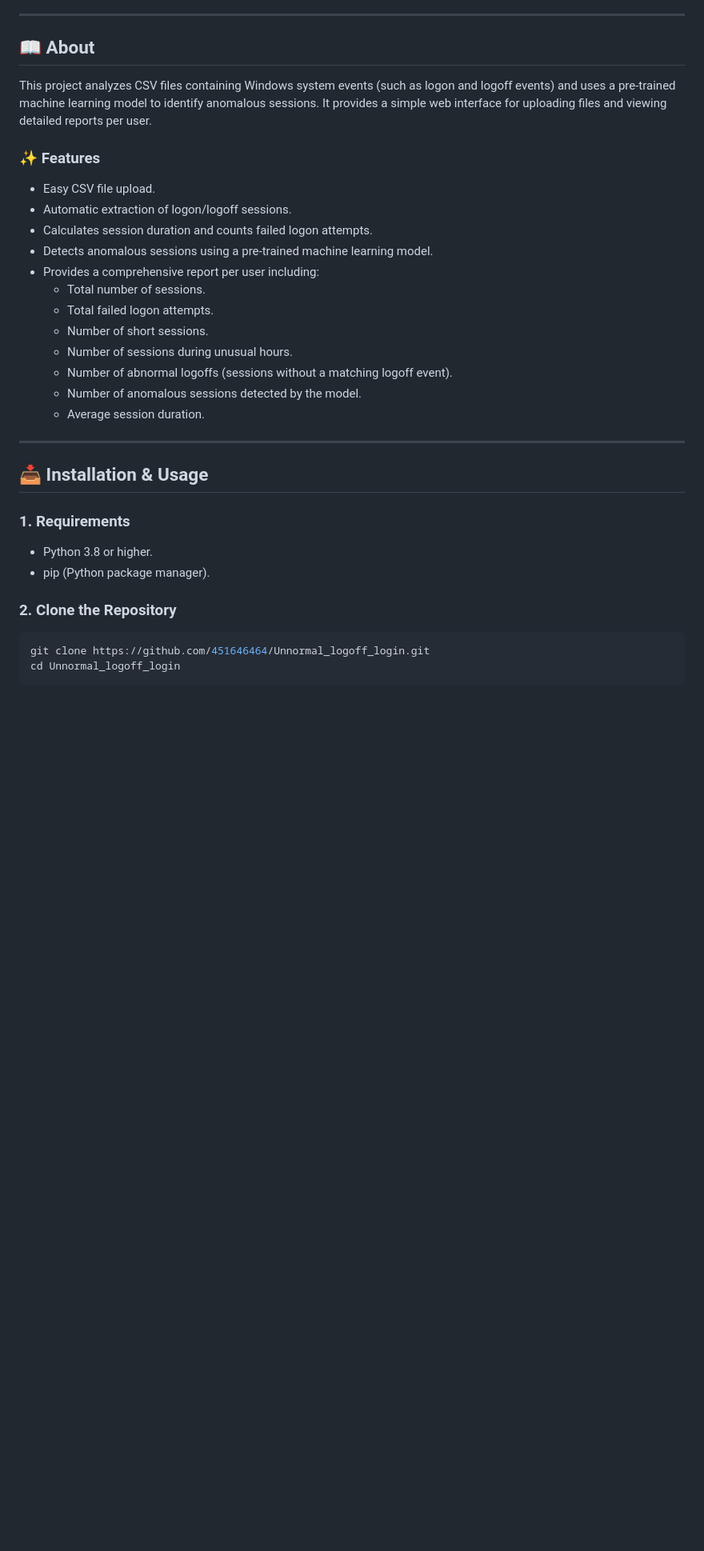
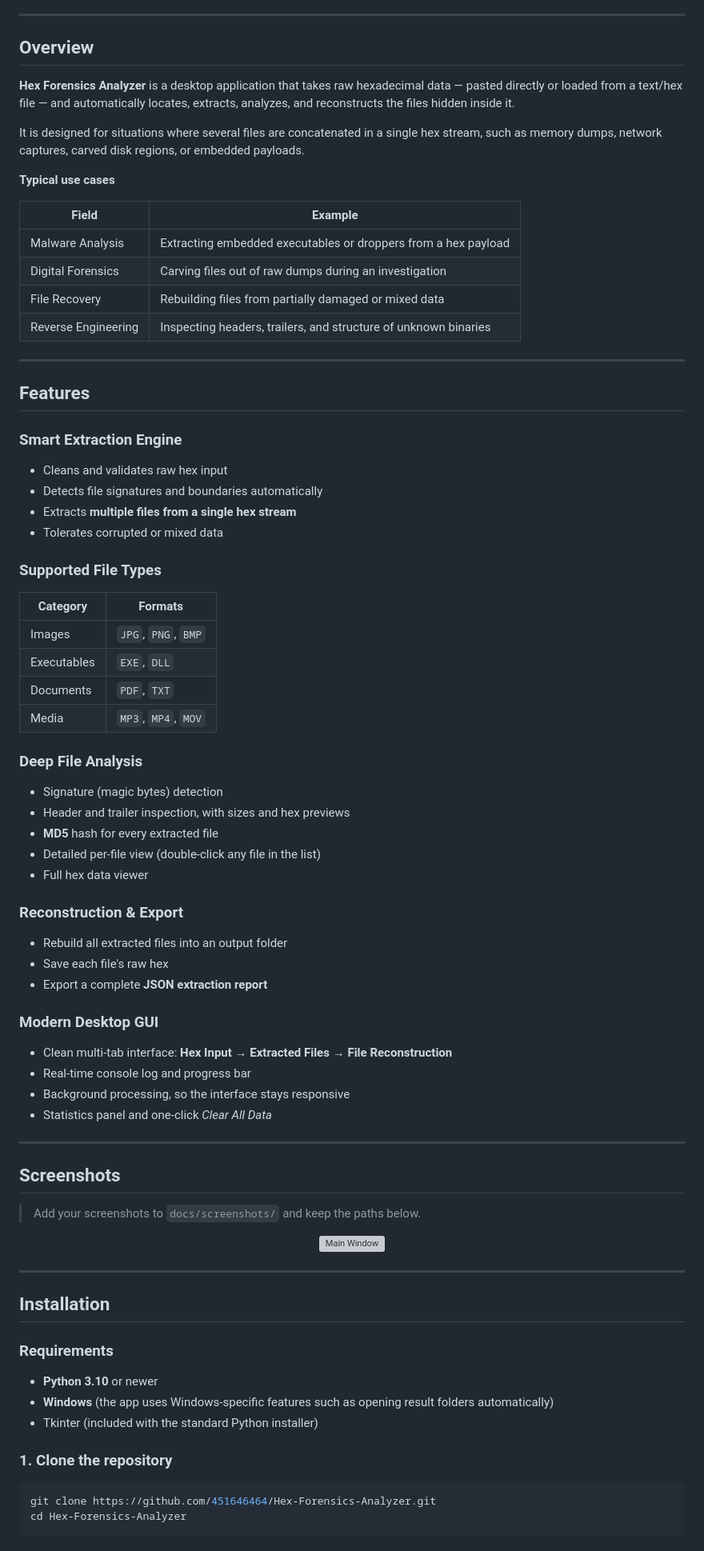
Before and after one commit to 451646464/Unnormal_logoff_login, a Markdown page: README.md, the part around one of its changes. Shown at 80% size. GitHub-like rendering; blank space fills up the shorter version; grey boxes are pictures that could not be loaded.

Commit message:
Revise README for
Updated project name and features in README.md.

````diff
--- a/README.md
+++ b/README.md
@@ -8,35 +24,83 @@
 
 ---
 
-## 📖 About
+## Overview
 
-This project analyzes CSV files containing Windows system events (such as logon and logoff events) and uses a pre-trained machine learning model to identify anomalous sessions. It provides a simple web interface for uploading files and viewing detailed reports per user.
+**Hex Forensics Analyzer** is a desktop application that takes raw hexadecimal data — pasted directly or loaded from a text/hex file — and automatically locates, extracts, analyzes, and reconstructs the files hidden inside it.
 
-### ✨ Features
-- Easy CSV file upload.
-- Automatic extraction of logon/logoff sessions.
-- Calculates session duration and counts failed logon attempts.
-- Detects anomalous sessions using a pre-trained machine learning model.
-- Provides a comprehensive report per user including:
-  - Total number of sessions.
-  - Total failed logon attempts.
-  - Number of short sessions.
-  - Number of sessions during unusual hours.
-  - Number of abnormal logoffs (sessions without a matching logoff event).
-  - Number of anomalous sessions detected by the model.
-  - Average session duration.
+It is designed for situations where several files are concatenated in a single hex stream, such as memory dumps, network captures, carved disk regions, or embedded payloads.
+
+**Typical use cases**
+
+| Field | Example |
+|---|---|
+| Malware Analysis | Extracting embedded executables or droppers from a hex payload |
+| Digital Forensics | Carving files out of raw dumps during an investigation |
+| File Recovery | Rebuilding files from partially damaged or mixed data |
+| Reverse Engineering | Inspecting headers, trailers, and structure of unknown binaries |
 
 ---
 
-## 📥 Installation & Usage
+## Features
 
-### 1. Requirements
-- Python 3.8 or higher.
-- pip (Python package manager).
+### Smart Extraction Engine
+- Cleans and validates raw hex input
+- Detects file signatures and boundaries automatically
+- Extracts **multiple files from a single hex stream**
+- Tolerates corrupted or mixed data
 
-### 2. Clone the Repository
+### Supported File Types
+
+| Category | Formats |
+|---|---|
+| Images | `JPG`, `PNG`, `BMP` |
+| Executables | `EXE`, `DLL` |
+| Documents | `PDF`, `TXT` |
+| Media | `MP3`, `MP4`, `MOV` |
+
+### Deep File Analysis
+- Signature (magic bytes) detection
+- Header and trailer inspection, with sizes and hex previews
+- **MD5** hash for every extracted file
+- Detailed per-file view (double-click any file in the list)
+- Full hex data viewer
+
+### Reconstruction & Export
+- Rebuild all extracted files into an output folder
+- Save each file's raw hex
+- Export a complete **JSON extraction report**
+
+### Modern Desktop GUI
+- Clean multi-tab interface: **Hex Input → Extracted Files → File Reconstruction**
+- Real-time console log and progress bar
+- Background processing, so the interface stays responsive
+- Statistics panel and one-click *Clear All Data*
+
+---
+
+## Screenshots
+
+> Add your screenshots to `docs/screenshots/` and keep the paths below.
+
+<div align="center">
+
+![Main Window](docs/screenshots/main.png)
+
+</div>
+
+---
+
+## Installation
+
+### Requirements
+- **Python 3.10** or newer
+- **Windows** (the app uses Windows-specific features such as opening result folders automatically)
+- Tkinter (included with the standard Python installer)
+
+### 1. Clone the repository
+
 ```bash
-git clone https://github.com/451646464/Unnormal_logoff_login.git
-cd Unnormal_logoff_login
+git clone https://github.com/451646464/Hex-Forensics-Analyzer.git
+cd Hex-Forensics-Analyzer
 ```
 
````
Also changed, not shown: other parts of README.md (+126 -69 lines).
